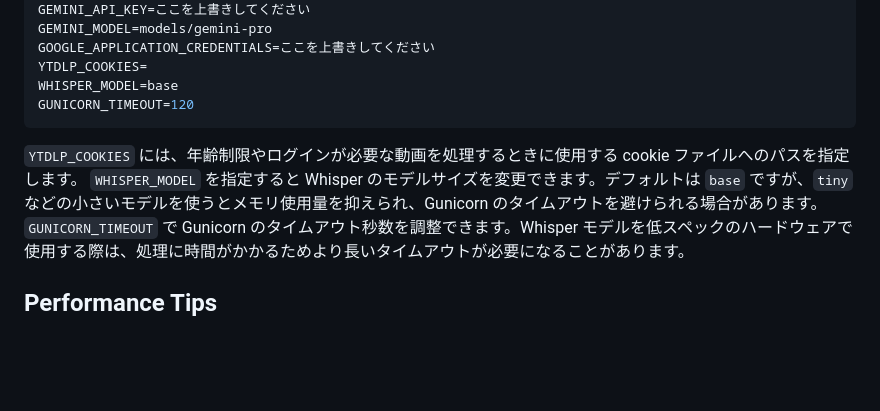
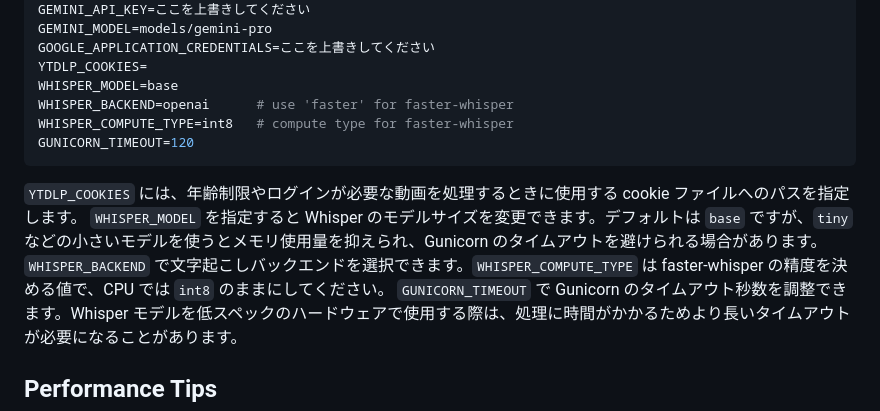
Before and after one commit to AT-KB/Slower, a Markdown page: README.md, the part around the change. Drawn GitHub-style; blank space fills up the shorter version.

Commit message:
docs: explain whisper backend variables

````diff
--- a/README.md
+++ b/README.md
@@ -34,11 +34,14 @@ GEMINI_MODEL=models/gemini-pro
 GOOGLE_APPLICATION_CREDENTIALS=ここを上書きしてください
 YTDLP_COOKIES=
 WHISPER_MODEL=base
+WHISPER_BACKEND=openai      # use 'faster' for faster-whisper
+WHISPER_COMPUTE_TYPE=int8   # compute type for faster-whisper
 GUNICORN_TIMEOUT=120
 ```
 
 `YTDLP_COOKIES` には、年齢制限やログインが必要な動画を処理するときに使用する cookie ファイルへのパスを指定します。
 `WHISPER_MODEL` を指定すると Whisper のモデルサイズを変更できます。デフォルトは `base` ですが、`tiny` などの小さいモデルを使うとメモリ使用量を抑えられ、Gunicorn のタイムアウトを避けられる場合があります。
+`WHISPER_BACKEND` で文字起こしバックエンドを選択できます。`WHISPER_COMPUTE_TYPE` は faster-whisper の精度を決める値で、CPU では `int8` のままにしてください。
 `GUNICORN_TIMEOUT` で Gunicorn のタイムアウト秒数を調整できます。Whisper モデルを低スペックのハードウェアで使用する際は、処理に時間がかかるためより長いタイムアウトが必要になることがあります。
 ## Performance Tips
 
````
